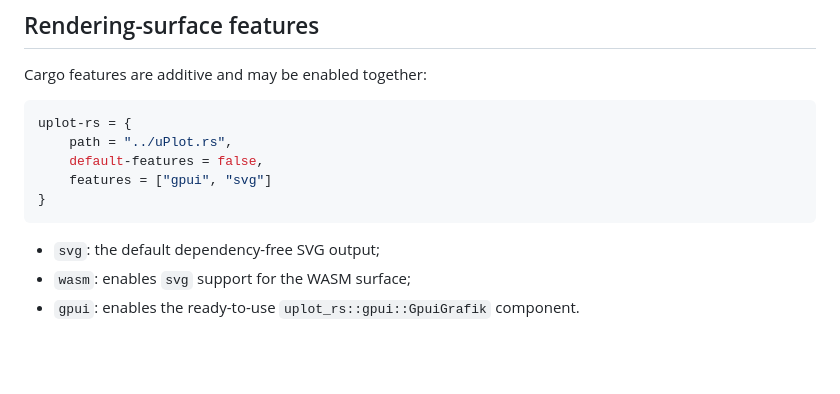
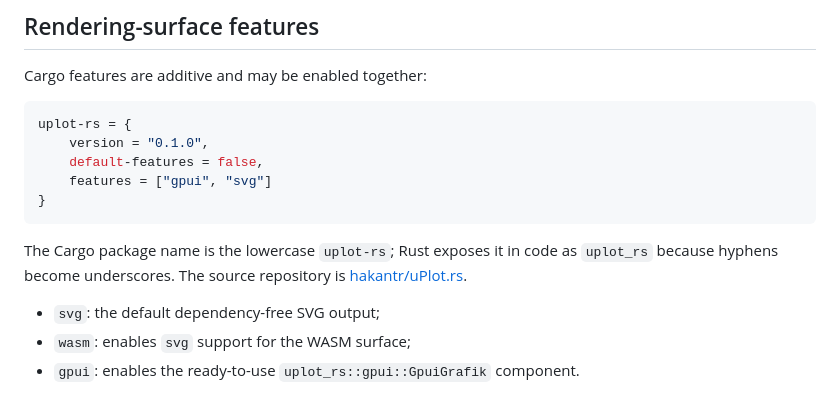
Before and after one commit to hakantr/uPlot.rs, a Markdown page: readme_en.md, the part around the change. Drawn GitHub-style; blank space fills up the shorter version.

````diff
--- a/readme_en.md
+++ b/readme_en.md
@@ -45,11 +45,15 @@ Cargo features are additive and may be enabled together:
 
 ```toml
 uplot-rs = {
-    path = "../uPlot.rs",
+    version = "0.1.0",
     default-features = false,
     features = ["gpui", "svg"]
 }
 ```
+
+The Cargo package name is the lowercase `uplot-rs`; Rust exposes it in code as
+`uplot_rs` because hyphens become underscores. The source repository is
+[hakantr/uPlot.rs](https://github.com/hakantr/uPlot.rs).
 
 - `svg`: the default dependency-free SVG output;
 - `wasm`: enables `svg` support for the WASM surface;
````
Also changed, not shown: README.md (+5 -1 lines).
